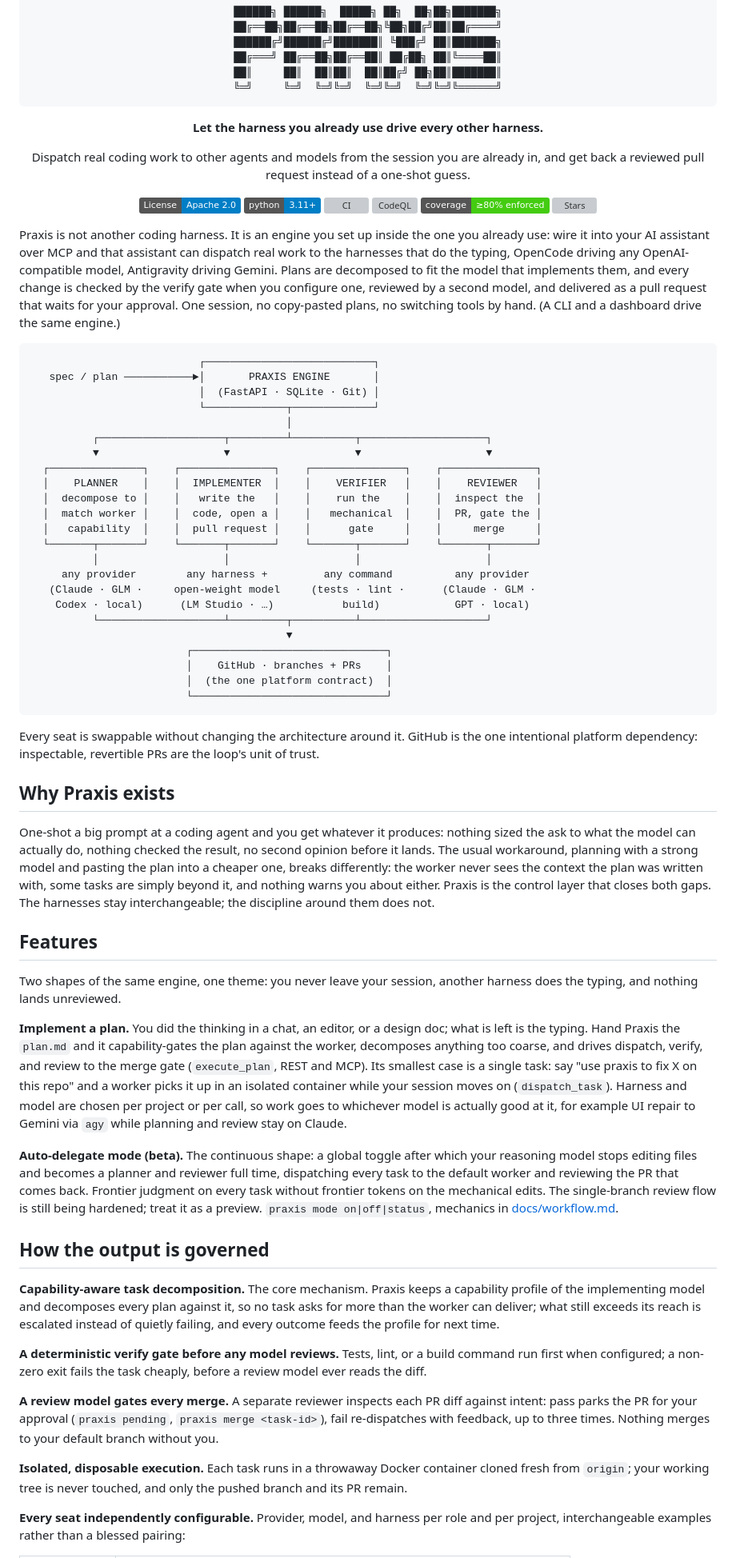
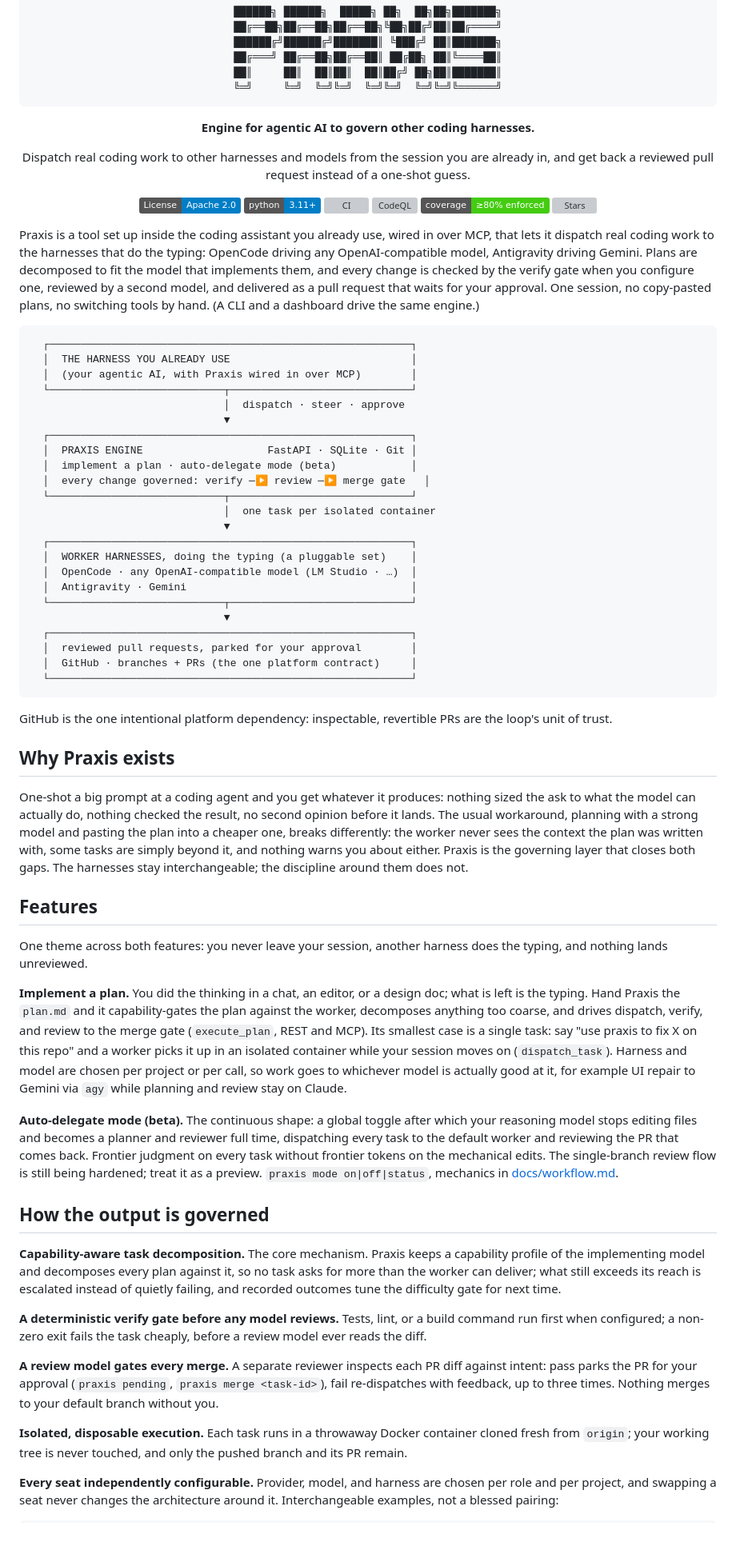
Before and after one commit to adiatmaja/praxis, a Markdown page: README.md, the part around one of its changes. Shown at 80% size. Rendered like a GitHub page; badges without logos; blank space fills up the shorter version; grey boxes are pictures that could not be loaded.

````diff
--- a/README.md
+++ b/README.md
@@ -10,11 +10,11 @@
 </div>
 
 <p align="center">
-  <strong>Let the harness you already use drive every other harness.</strong>
+  <strong>Engine for agentic AI to govern other coding harnesses.</strong>
 </p>
 
 <p align="center">
-  Dispatch real coding work to other agents and models from the session you are already in,
+  Dispatch real coding work to other harnesses and models from the session you are already in,
   and get back a reviewed pull request instead of a one-shot guess.
 </p>
 
@@ -27,42 +27,42 @@
   <a href="https://github.com/adiatmaja/praxis/stargazers"><img alt="Stars" src="https://img.shields.io/github/stars/adiatmaja/praxis?style=social"></a>
 </p>
 
-Praxis is not another coding harness. It is an engine you set up inside the one you
-already use: wire it into your AI assistant over MCP and that assistant can dispatch real
-work to the harnesses that do the typing, OpenCode driving any OpenAI-compatible model,
-Antigravity driving Gemini. Plans are decomposed to fit the model that implements them,
-and every change is checked by the verify gate when you configure one, reviewed by a
-second model, and delivered as a pull request that waits for your approval. One session, no copy-pasted plans, no switching
+Praxis is a tool set up inside the coding assistant you already use, wired in over MCP,
+that lets it dispatch real coding work to the harnesses that do the typing: OpenCode
+driving any OpenAI-compatible model, Antigravity driving Gemini. Plans are
+decomposed to fit the model that implements them, and every change is checked by the
+verify gate when you configure one, reviewed by a second model, and delivered as a pull
+request that waits for your approval. One session, no copy-pasted plans, no switching
 tools by hand. (A CLI and a dashboard drive the same engine.)
 
 ```
-                           ┌───────────────────────────┐
-   spec / plan ───────────►│       PRAXIS ENGINE       │
-                           │  (FastAPI · SQLite · Git) │
-                           └─────────────┬─────────────┘
-                                         │
-          ┌────────────────────┬─────────┴──────────┬────────────────────┐
-          ▼                    ▼                    ▼                    ▼
-  ┌───────────────┐    ┌───────────────┐    ┌───────────────┐    ┌───────────────┐
-  │    PLANNER    │    │  IMPLEMENTER  │    │    VERIFIER   │    │    REVIEWER   │
-  │  decompose to │    │   write the   │    │    run the    │    │  inspect the  │
-  │  match worker │    │  code, open a │    │   mechanical  │    │  PR, gate the │
-  │   capability  │    │  pull request │    │      gate     │    │     merge     │
-  └───────┬───────┘    └───────┬───────┘    └───────┬───────┘    └───────┬───────┘
-          │                    │                    │                    │
-     any provider        any harness +         any command          any provider
-   (Claude · GLM ·     open-weight model     (tests · lint ·      (Claude · GLM ·
-    Codex · local)      (LM Studio · …)           build)            GPT · local)
-          └────────────────────┴─────────┬──────────┴────────────────────┘
-                                         ▼
-                         ┌───────────────────────────────┐
-                         │    GitHub · branches + PRs    │
-                         │  (the one platform contract)  │
-                         └───────────────────────────────┘
+  ┌──────────────────────────────────────────────────────────┐
+  │  THE HARNESS YOU ALREADY USE                             │
+  │  (your agentic AI, with Praxis wired in over MCP)        │
+  └────────────────────────────┬─────────────────────────────┘
+                               │  dispatch · steer · approve
+                               ▼
+  ┌──────────────────────────────────────────────────────────┐
+  │  PRAXIS ENGINE                    FastAPI · SQLite · Git │
+  │  implement a plan · auto-delegate mode (beta)            │
+  │  every change governed: verify ─▶ review ─▶ merge gate   │
+  └────────────────────────────┬─────────────────────────────┘
+                               │  one task per isolated container
+                               ▼
+  ┌──────────────────────────────────────────────────────────┐
+  │  WORKER HARNESSES, doing the typing (a pluggable set)    │
+  │  OpenCode · any OpenAI-compatible model (LM Studio · …)  │
+  │  Antigravity · Gemini                                    │
+  └────────────────────────────┬─────────────────────────────┘
+                               ▼
+  ┌──────────────────────────────────────────────────────────┐
+  │  reviewed pull requests, parked for your approval        │
+  │  GitHub · branches + PRs (the one platform contract)     │
+  └──────────────────────────────────────────────────────────┘
 ```
 
-Every seat is swappable without changing the architecture around it. GitHub is the one
-intentional platform dependency: inspectable, revertible PRs are the loop's unit of trust.
+GitHub is the one intentional platform dependency: inspectable, revertible PRs are the
+loop's unit of trust.
 
 ## Why Praxis exists
 
@@ -71,18 +71,19 @@ the ask to what the model can actually do, nothing checked the result, no second
 before it lands. The usual workaround, planning with a strong model and pasting the plan
 into a cheaper one, breaks differently: the worker never sees the context the plan was
 written with, some tasks are simply beyond it, and nothing warns you about either. Praxis
-is the control layer that closes both gaps. The harnesses stay interchangeable; the
+is the governing layer that closes both gaps. The harnesses stay interchangeable; the
 discipline around them does not.
 
 ## Features
 
-Two shapes of the same engine, one theme: you never leave your session, another harness
-does the typing, and nothing lands unreviewed.
+One theme across both features: you never leave your session, another harness does the
+typing, and nothing lands unreviewed.
 
 **Implement a plan.** You did the thinking in a chat, an editor, or a design doc; what is
-left is the typing. Hand Praxis the `plan.md` and it capability-gates the plan against
-the worker, decomposes anything too coarse, and drives dispatch, verify, and review to
-the merge gate (`execute_plan`, REST and MCP). Its smallest case is a single task: say
+left is the typing. Hand Praxis the `plan.md` and it
+capability-gates the plan against the worker, decomposes anything too coarse, and drives
+dispatch, verify, and review to the merge gate (`execute_plan`, REST and MCP). Its
+smallest case is a single task: say
 "use praxis to fix X on this repo" and a worker picks it up in an isolated container
 while your session moves on (`dispatch_task`). Harness and model are chosen per project
 or per call, so work goes to whichever model is actually good at it, for example UI
@@ -100,7 +101,7 @@ single-branch review flow is still being hardened; treat it as a preview.
 **Capability-aware task decomposition.** The core mechanism. Praxis keeps a capability
 profile of the implementing model and decomposes every plan against it, so no task asks
 for more than the worker can deliver; what still exceeds its reach is escalated instead
-of quietly failing, and every outcome feeds the profile for next time.
+of quietly failing, and recorded outcomes tune the difficulty gate for next time.
 
 **A deterministic verify gate before any model reviews.** Tests, lint, or a build command
 run first when configured; a non-zero exit fails the task cheaply, before a review model
@@ -115,6 +116,7 @@ branch without you.
 fresh from `origin`; your working tree is never touched, and only the pushed branch and
 its PR remain.
 
-**Every seat independently configurable.** Provider, model, and harness per role and per
-project, interchangeable examples rather than a blessed pairing:
+**Every seat independently configurable.** Provider, model, and harness are chosen per
+role and per project, and swapping a seat never changes the architecture around it.
+Interchangeable examples, not a blessed pairing:
 
````
Also changed, not shown: other parts of README.md (+30 -23 lines), CLAUDE.md (+22 -15 lines), docs/positioning.md (+28 -20 lines).
